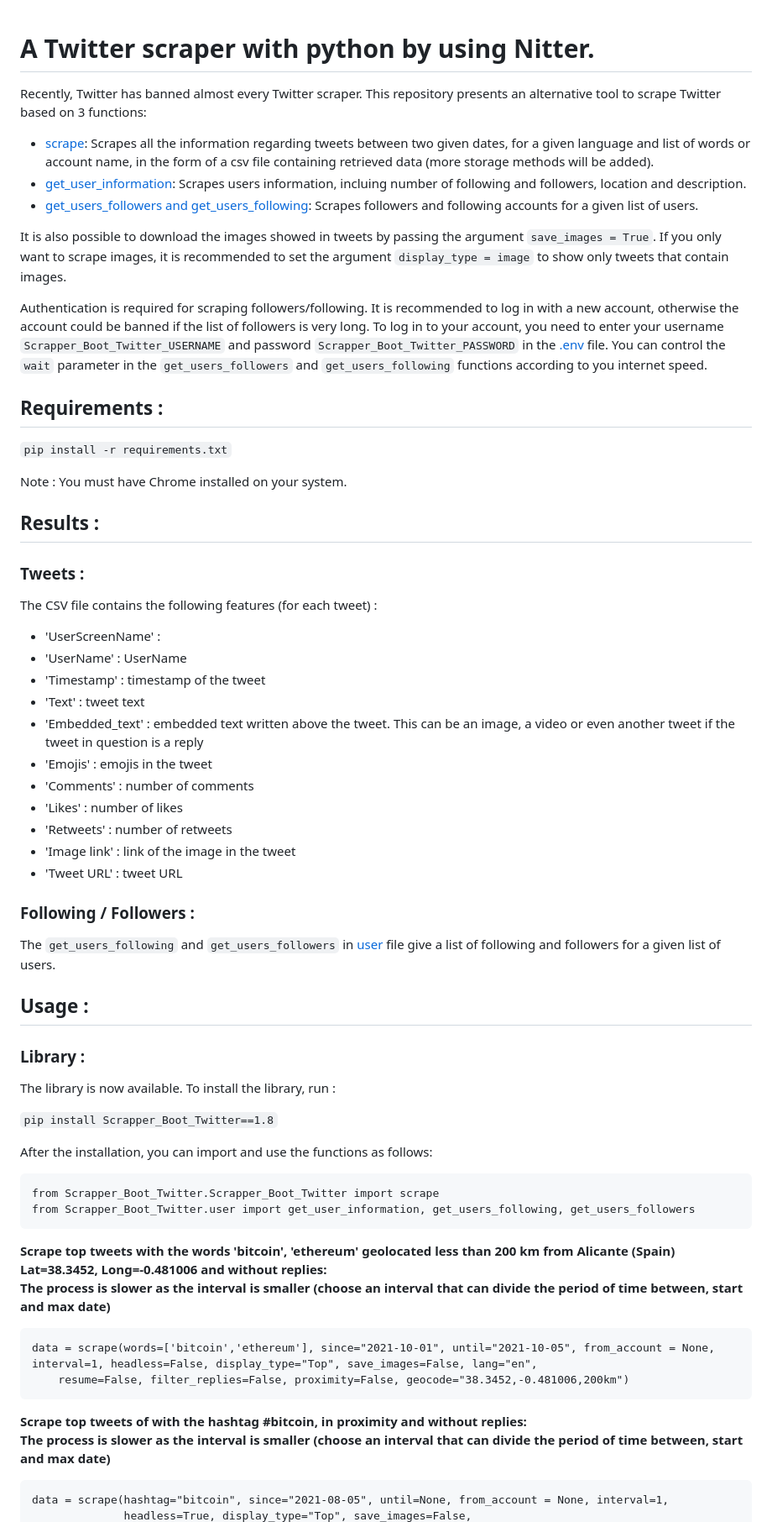
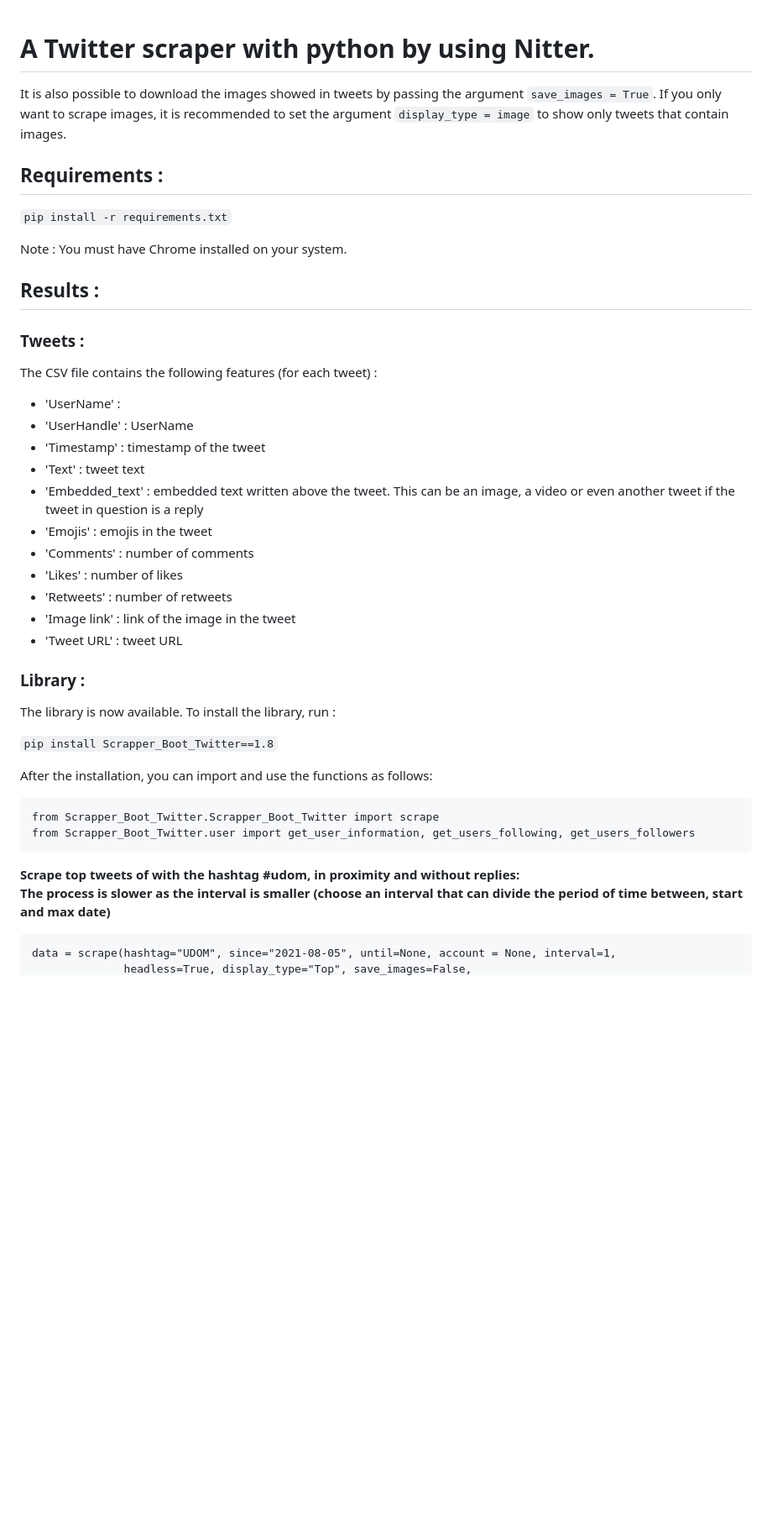
Before and after one commit to MasterCode112/Twitter-Scrapper-Bot, a Markdown page: README.md, the part around the change printed below. Shown: that part at 84% size. Rendered like a GitHub page; blank space fills up the shorter version.

````diff
--- a/README.md
+++ b/README.md
@@ -2,14 +2,7 @@
 
 # A Twitter scraper with python by using Nitter.
 
-Recently, Twitter has banned almost every Twitter scraper. This repository presents an alternative tool to scrape Twitter based on 3 functions:
-- [scrape](https://github.com/MasterCode112/Scrapper_Boot_Twitter/blob/master/Scrapper_Boot_Twitter/scrapper_boot.py): Scrapes all the information regarding tweets between two given dates, for a given language and list of words or account name, in the form of a csv file containing retrieved data (more storage methods will be added).
-- [get_user_information](https://github.com/MasterCode112/Scrapper_Boot_Twitter/blob/master/Scrapper_Boot_Twitter/user.py): Scrapes users information, incluing number of following and followers, location and description.
-- [get_users_followers and get_users_following](https://github.com/MasterCode112/Scrapper_Boot_Twitter/blob/master/Scrapper_Boot_Twitter/user.py): Scrapes followers and following accounts for a given list of users.
-
 It is also possible to download the images showed in tweets by passing the argument `save_images = True`. If you only want to scrape images, it is recommended to set the argument `display_type = image` to show only tweets that contain images.
-
-Authentication is required for scraping followers/following. It is recommended to log in with a new account, otherwise the account could be banned if the list of followers is very long. To log in to your account, you need to enter your username `Scrapper_Boot_Twitter_USERNAME` and password `Scrapper_Boot_Twitter_PASSWORD` in the [.env](https://github.com/MasterCode112/Scrapper_Boot_Twitter/blob/master/.env) file. You can control the `wait` parameter in the `get_users_followers` and `get_users_following` functions according to you internet speed.
 
 ## Requirements :
 
@@ -23,8 +16,8 @@ Note : You must have Chrome installed on your system.
 
 The CSV file contains the following features (for each tweet) :
 
-- 'UserScreenName' :
-- 'UserName' : UserName
+- 'UserName' :
+- 'UserHandle' : UserName
 - 'Timestamp' : timestamp of the tweet
 - 'Text' : tweet text
 - 'Embedded_text' : embedded text written above the tweet. This can be an image, a video or even another tweet if the tweet in question is a reply
@@ -34,12 +27,6 @@ The CSV file contains the following features (for each tweet) :
 - 'Retweets' : number of retweets
 - 'Image link' : link of the image in the tweet
 - 'Tweet URL' : tweet URL
-
-### Following / Followers :
-
-The `get_users_following` and `get_users_followers` in [user](https://github.com/MasterCode112/Scrapper_Boot_Twitter/blob/master/Scrapper_Boot_Twitter/user.py) file give a list of following and followers for a given list of users.
-
-## Usage :
 
 ### Library :
 
@@ -54,17 +41,9 @@ from Scrapper_Boot_Twitter.Scrapper_Boot_Twitter import scrape
 from Scrapper_Boot_Twitter.user import get_user_information, get_users_following, get_users_followers
 ```
 
-**Scrape top tweets with the words 'bitcoin', 'ethereum'  geolocated less than 200 km from Alicante (Spain) Lat=38.3452, Long=-0.481006 and without replies:**
+**Scrape top tweets of with the hashtag #udom, in proximity and without replies:**
 **The process is slower as the interval is smaller (choose an interval that can divide the period of time between, start and max date)**
 
 ```
-data = scrape(words=['bitcoin','ethereum'], since="2021-10-01", until="2021-10-05", from_account = None,         interval=1, headless=False, display_type="Top", save_images=False, lang="en",
-	resume=False, filter_replies=False, proximity=False, geocode="38.3452,-0.481006,200km")
-```
-
-**Scrape top tweets of with the hashtag #bitcoin, in proximity and without replies:**
-**The process is slower as the interval is smaller (choose an interval that can divide the period of time between, start and max date)**
-
-```
-data = scrape(hashtag="bitcoin", since="2021-08-05", until=None, from_account = None, interval=1,
+data = scrape(hashtag="UDOM", since="2021-08-05", until=None, account = None, interval=1,
               headless=True, display_type="Top", save_images=False,
````
Also changed, not shown: other parts of README.md (+12 -42 lines).
